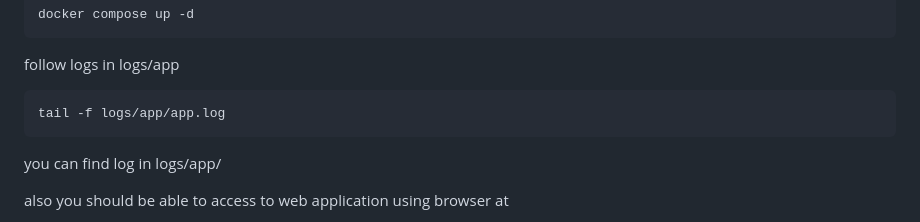
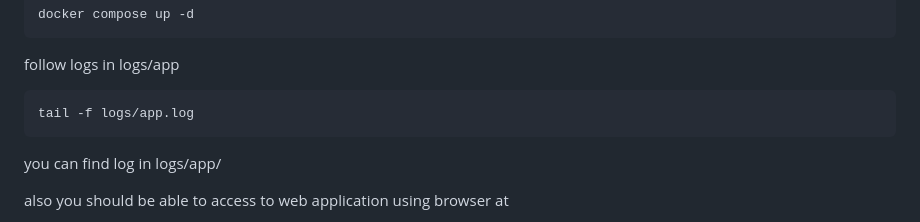
Before and after one commit to digital-cube/docker-test-app, a Markdown page: README.md, the part around the change. GitHub-like rendering.

````diff
--- a/README.md
+++ b/README.md
@@ -144,7 +144,7 @@ docker compose up -d
 
 follow logs in logs/app
 ```bash
-tail -f logs/app/app.log
+tail -f logs/app.log
 ```
 you can find log in logs/app/
 
````
